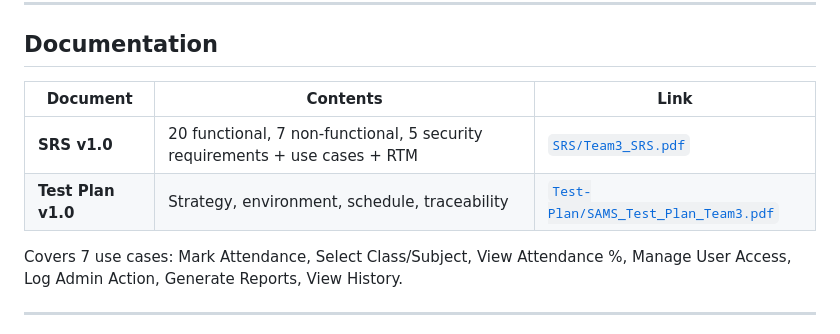
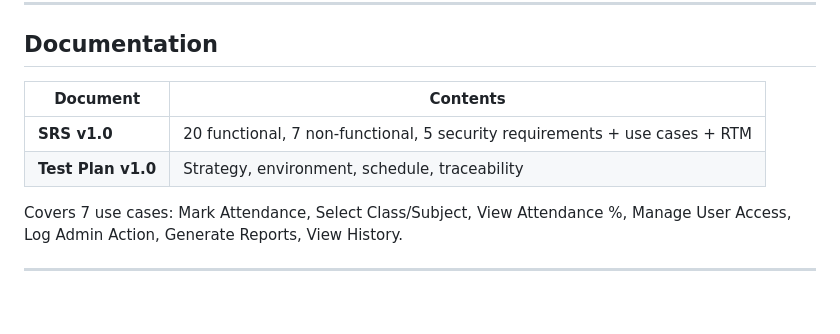
Before and after one commit to anu-9t/Student-Attendance-Management-System, a Markdown page: README.md, the part around the change. GitHub-like rendering; blank space fills up the shorter version.

```diff
--- a/README.md
+++ b/README.md
@@ -97,10 +97,10 @@ MySQL 8.0 (Students · Faculty · Subjects · Attendance)
 
 ## Documentation
 
-| Document | Contents | Link |
-|---|---|---|
-| **SRS v1.0** | 20 functional, 7 non-functional, 5 security requirements + use cases + RTM | [`SRS/Team3_SRS.pdf`](./SRS/Team3_SRS.pdf) |
-| **Test Plan v1.0** | Strategy, environment, schedule, traceability | [`Test-Plan/SAMS_Test_Plan_Team3.pdf`](./Test-Plan/SAMS_Test_Plan_Team3.pdf) |
+| Document | Contents |
+|---|---|
+| **SRS v1.0** | 20 functional, 7 non-functional, 5 security requirements + use cases + RTM |
+| **Test Plan v1.0** | Strategy, environment, schedule, traceability |
 
 Covers 7 use cases: Mark Attendance, Select Class/Subject, View Attendance %, Manage User Access, Log Admin Action, Generate Reports, View History.
 
```
